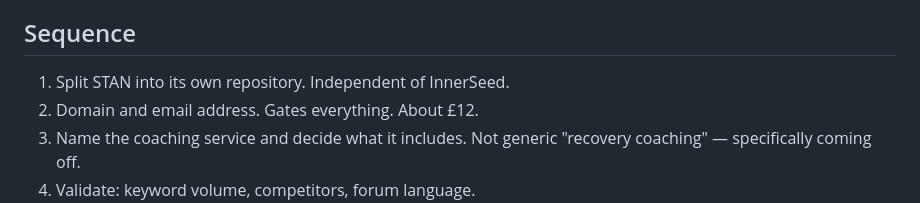
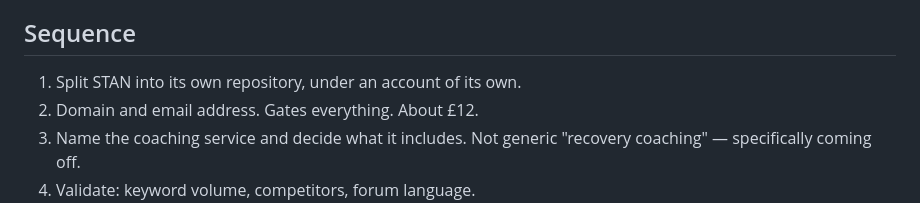
Before and after one commit to ruaraidh-innerseed-developer/InnerSeed_Placement_Portfolio, a Markdown page: stan/STRATEGY.md, the part around the change. Rendered like a GitHub page.

```diff
--- a/stan/STRATEGY.md
+++ b/stan/STRATEGY.md
@@ -82,7 +82,7 @@ Instagram, and forum language are all unchecked. See `DECISIONS.md`.
 
 ## Sequence
 
-1. Split STAN into its own repository. Independent of InnerSeed.
+1. Split STAN into its own repository, under an account of its own.
 2. Domain and email address. Gates everything. About £12.
 3. Name the coaching service and decide what it includes. Not generic
    "recovery coaching" — specifically coming off.
```
Also changed, not shown: stan/CLAUDE.md (+1 -1 lines), stan/DECISIONS.md (+4 -3 lines).
